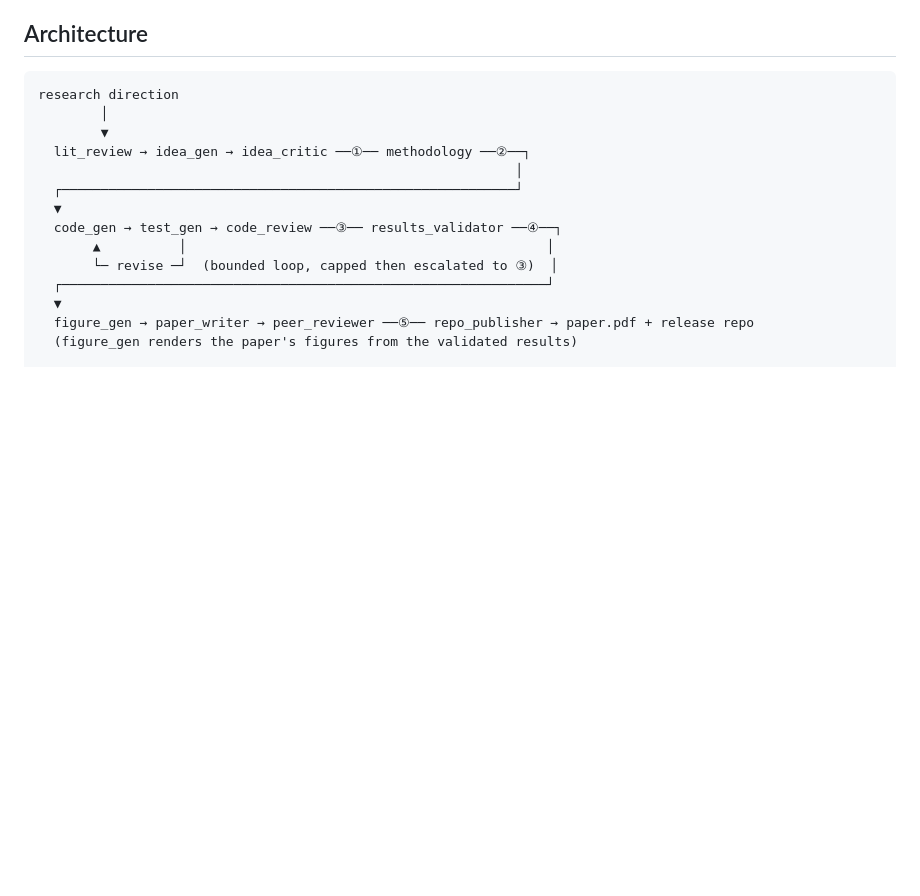
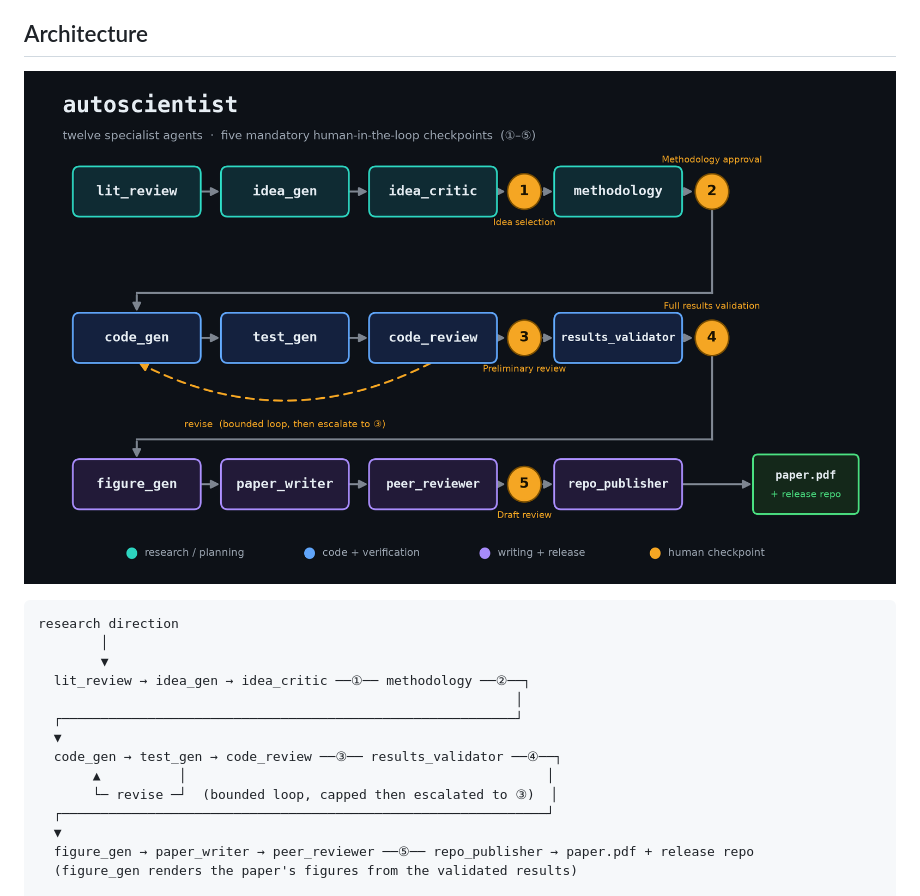
Before and after one commit to Gianni-P/autoscientist-capstone, a Markdown page: README.md, the part around the change. Drawn GitHub-style; pictures changed too: docs/architecture.png (added); blank space fills up the shorter version.

Commit message:
docs: add rendered architecture diagram + embed in README

````diff
--- a/README.md
+++ b/README.md
@@ -37,6 +37,8 @@ before the pipeline spends money or GPU-hours on the next leg. The harness — n
 the model — enforces the discipline.
 
 ## Architecture
+
+![autoscientist — twelve specialist agents driven through five mandatory human-in-the-loop checkpoints](docs/architecture.png)
 
 ```
 research direction
````
